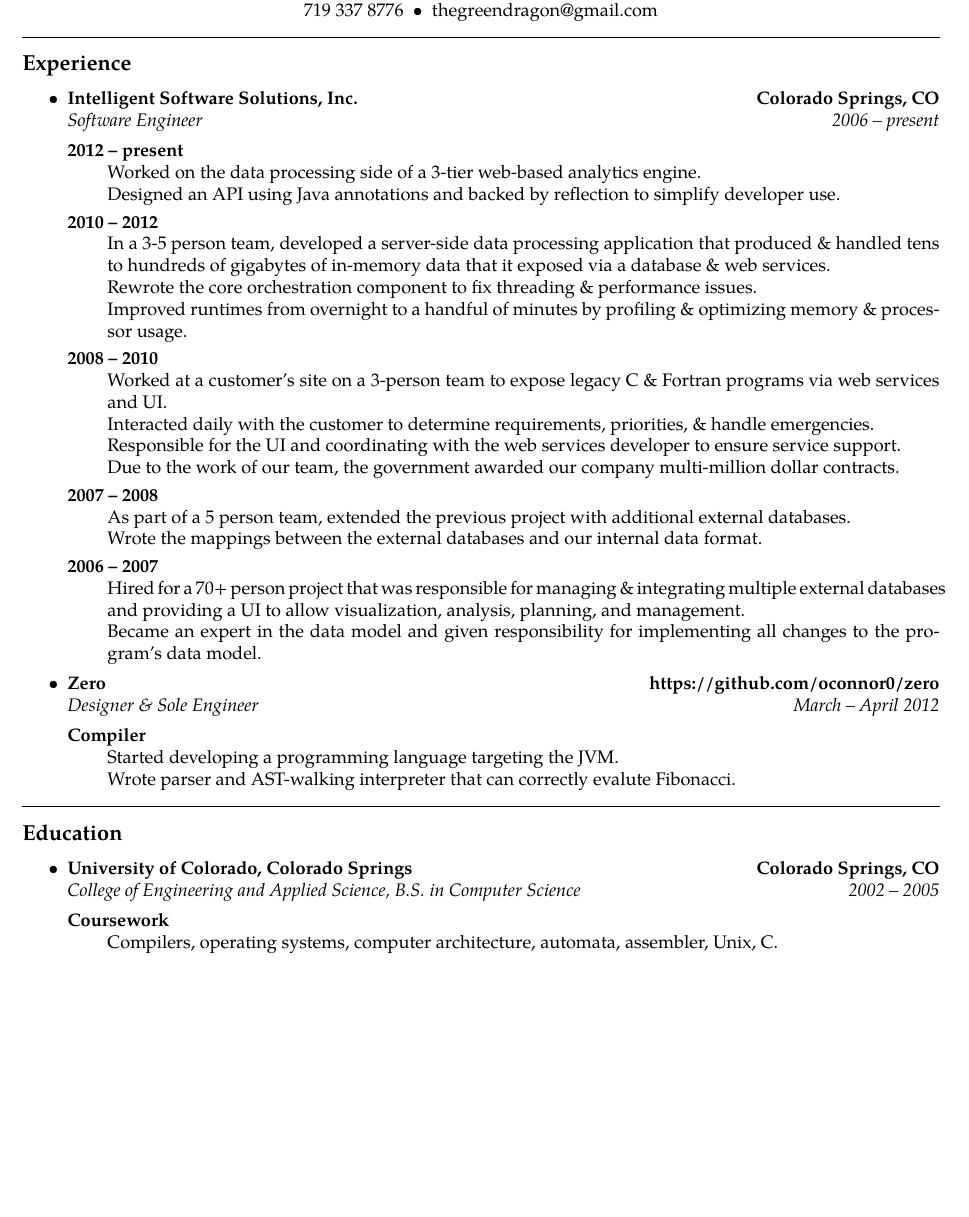
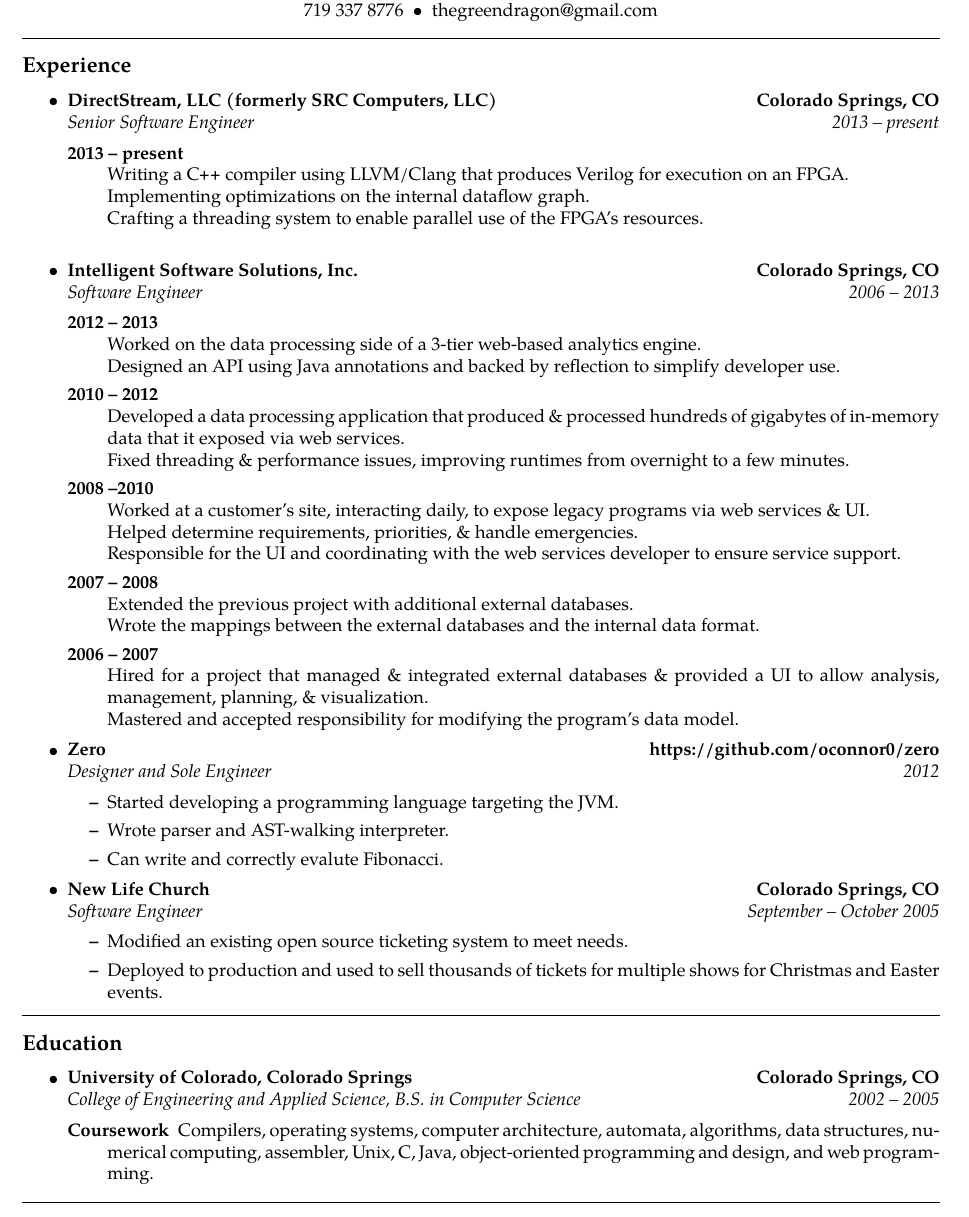
Before and after one commit to oconnor0/resume, a LaTeX CV (resume.tex): part of the page before the commit and part of page 1 of 2 after it, cut so that both start at the same text, the shorter picture padded with empty space. Compiled offline with pdfLaTeX.

Commit message:
Most recent from phone build.

```diff
--- a/resume.tex
+++ b/resume.tex
@@ -62,31 +62,44 @@
 
 	\item
 	\headerrow
+		{\textbf{DirectStream, LLC (formerly SRC Computers, LLC)}}
+		{\textbf{Colorado Springs, CO}}
+	\\
+	\headerrow
+		{\emph{Senior Software Engineer}}
+		{\emph{2013 -- present}}
+	\begin{description}
+		\item[2013 -- present] \hfill \\
+				Writing a \CPP \  compiler using LLVM/Clang that produces Verilog for execution on an FPGA. \\
+				Implementing optimizations on the internal dataflow graph. \\
+				Crafting a threading system to enable parallel use of the FPGA’s resources. \\
+	\end{description}
+
+	\item
+	\headerrow
 		{\textbf{Intelligent Software Solutions, Inc.}}
 		{\textbf{Colorado Springs, CO}}
 	\\
 	\headerrow
 		{\emph{Software Engineer}}
-		{\emph{2006 -- present}}
+		{\emph{2006 -- 2013}}
 	\begin{description}
-		\item[2012 -- present] \hfill \\ %SEER
+		\item[2012 -- 2013] \hfill \\
 				Worked on the data processing side of a 3-tier web-based analytics engine. \\
 				Designed an API using Java annotations and backed by reflection to simplify developer use.
-		\item[2010 -- 2012] \hfill \\ %CAOSD
-				In a 3-5 person team, developed a server-side data processing application that produced \& handled tens to hundreds of gigabytes of in-memory data that it exposed via a database \& web services. \\
-				Rewrote the core orchestration component to fix threading \& performance issues. \\
-				Improved runtimes from overnight to a handful of minutes by profiling \& optimizing memory \& processor usage.
-		\item[2008 -- 2010] \hfill \\ %issa
-				Worked at a customer's site on a 3-person team to expose legacy C \& Fortran programs via web services and UI. \\
-				Interacted daily with the customer to determine requirements, priorities, \& handle emergencies. \\
-				Responsible for the UI and coordinating with the web services developer to ensure service support. \\
-				Due to the work of our team, the government awarded our company multi-million dollar contracts.
-		\item[2007 -- 2008] \hfill \\ %Eagleclaw
-				As part of a 5 person team, extended the previous project with additional external databases. \\
-				Wrote the mappings between the external databases and our internal data format.
-		\item[2006 -- 2007] \hfill \\ %TBONE
-				Hired for a 70+ person project that was responsible for managing \& integrating multiple external databases and providing a UI to allow visualization, analysis, planning, and management. \\
-				Became an expert in the data model and given responsibility for implementing all changes to the program's data model.
+		\item[2010 -- 2012] \hfill \\
+				Developed a data processing application that produced \& processed hundreds of gigabytes of in-memory data that it exposed via web services. \\
+				Fixed threading \& performance issues, improving runtimes from overnight to a few minutes.
+		\item[2008 --2010] \hfill \\
+				Worked at a customer’s site, interacting daily, to expose legacy programs via web services \& UI. \\
+				Helped determine requirements, priorities, \& handle emergencies. \\
+				Responsible for the UI and coordinating with the web services developer to ensure service support.
+		\item[2007 -- 2008] \hfill \\
+				Extended the previous project with additional external databases. \\
+				Wrote the mappings between the external databases and the internal data format.
+		\item[2006 -- 2007] \hfill \\
+				Hired for a project that managed \& integrated external databases \& provided a UI to allow analysis, management, planning, \& visualization. \\
+				Mastered and accepted responsibility for modifying the program’s data model.
 	\end{description}
 
 	\item
@@ -95,15 +108,29 @@
 		{\textbf{https://github.com/oconnor0/zero}}
 	\\
 	\headerrow
-		{\emph{Designer \& Sole Engineer}}
-		{\emph{March -- April 2012}}
-	\begin{description}
-		\item[Compiler] \hfill \\
-			Started developing a programming language targeting the JVM. \\
-			Wrote parser and AST-walking interpreter that can correctly evalute Fibonacci.
-	\end{description}
+		{\emph{Designer and Sole Engineer}}
+		{\emph{2012}}
+	\begin{itemize}
+		\item Started developing a programming language targeting the JVM.
+		\item Wrote parser and AST-walking interpreter.
+		\item Can write and correctly evalute Fibonacci.
+	\end{itemize}
+
+	\item
+	\headerrow
+		{\textbf{New Life Church}}
+		{\textbf{Colorado Springs, CO}}
+	\\
+	\headerrow
+		{\emph{Software Engineer}}
+		{\emph{September -- October 2005}}
+	\begin{itemize}
+		\item Modified an existing open source ticketing system to meet needs.
+		\item Deployed to production and used to sell thousands of tickets for multiple shows for Christmas and Easter events.
+	\end{itemize}
 
 \end{itemize}
+
 
 \hrule
 \vspace{-0.4em}
@@ -121,8 +148,7 @@
 		{\emph{College of Engineering and Applied Science, B.S. in Computer Science}}
 		{\emph{2002 -- 2005}}
 	\begin{description}
-		\item[Coursework] \hfill \\
-			Compilers, operating systems, computer architecture, automata, assembler, Unix, C.
+		\item[Coursework] Compilers, operating systems, computer architecture, automata, algorithms, data structures, numerical computing, assembler, Unix, C, Java, object-oriented programming and design, and web programming.
 	\end{description}
 
 \end{itemize}
```
Also changed, not shown: resume.tex (16 more changed lines).
